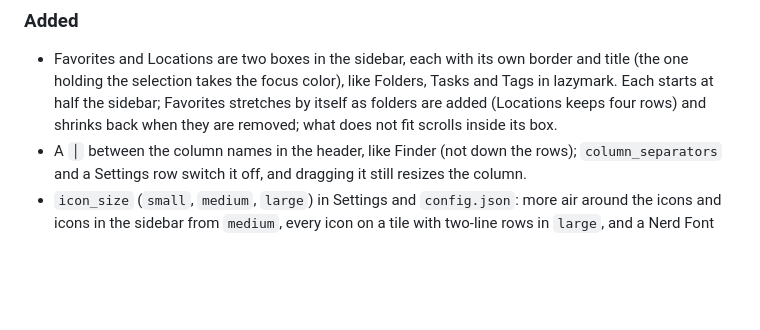
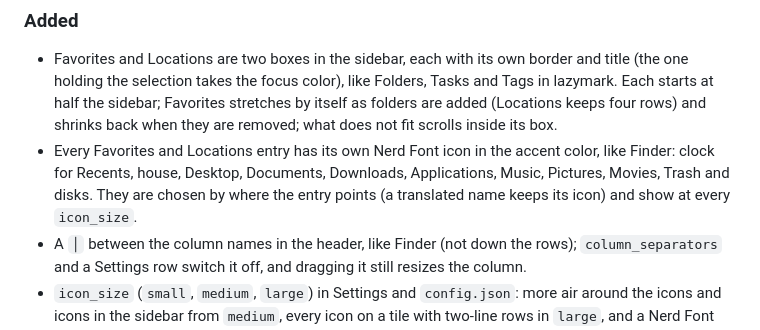
Before and after one commit to MathiasDrizzy/lazyfinder, a Markdown page: CHANGELOG.md, the part around the change. Rendered like a GitHub page; blank space fills up the shorter version.

```diff
--- a/CHANGELOG.md
+++ b/CHANGELOG.md
@@ -12,6 +12,9 @@ All notable changes to this project are documented here. The format follows
   selection takes the focus color), like Folders, Tasks and Tags in lazymark. Each starts at half the sidebar;
   Favorites stretches by itself as folders are added (Locations keeps four rows) and shrinks back when they are
   removed; what does not fit scrolls inside its box.
+- Every Favorites and Locations entry has its own Nerd Font icon in the accent color, like Finder: clock for Recents,
+  house, Desktop, Documents, Downloads, Applications, Music, Pictures, Movies, Trash and disks. They are chosen by
+  where the entry points (a translated name keeps its icon) and show at every `icon_size`.
 - A `│` between the column names in the header, like Finder (not down the rows); `column_separators` and a Settings row
   switch it off, and dragging it still resizes the column.
 - `icon_size` (`small`, `medium`, `large`) in Settings and `config.json`: more air around the icons and icons in the
```
Also changed, not shown: README.md (+4 -0 lines), docs/screenshots/columns-menu.png, docs/screenshots/look-dark-large.png, docs/screenshots/look-dark-small.png, docs/screenshots/look-light-large.png, docs/screenshots/look-light-small.png, docs/screenshots/sidebar-icons.png (added), 4 other files.
